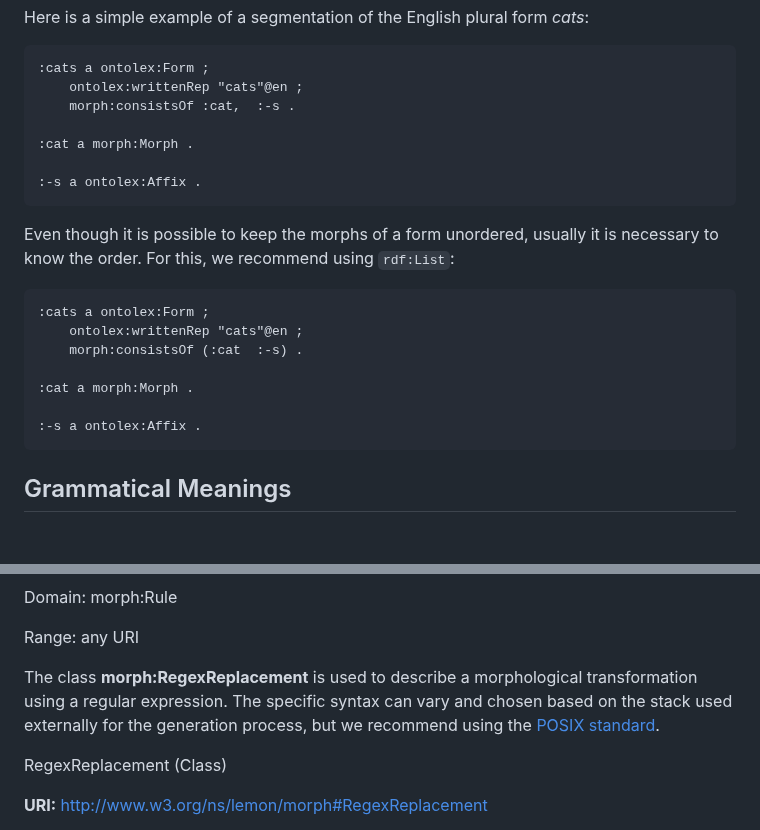
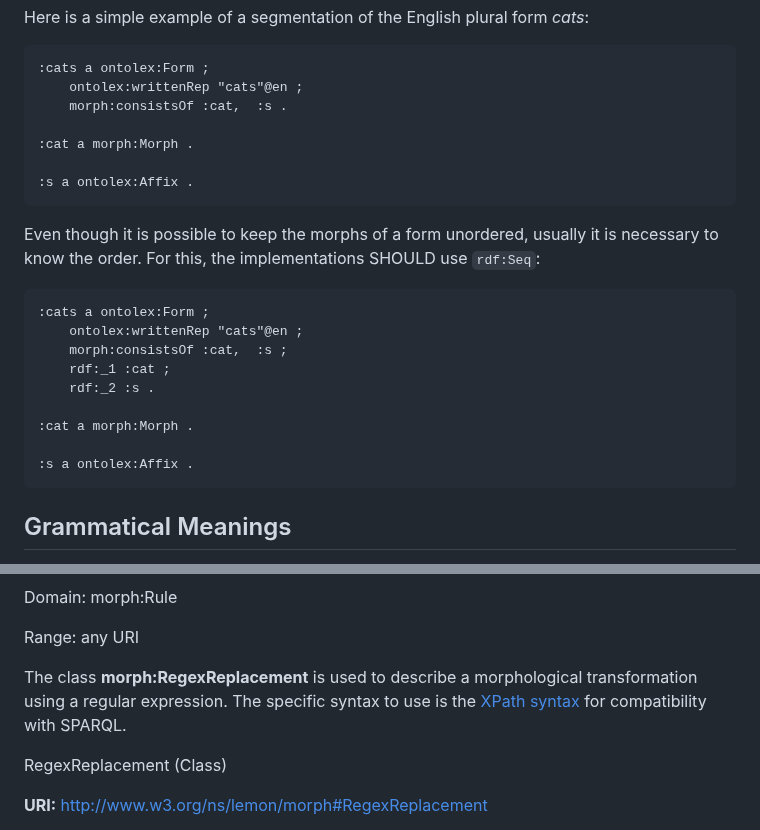
Before and after one commit to ontolex/morph, a Markdown page: index.md, 2 parts joined by grey strips. Drawn GitHub-style; blank space fills up the shorter version.

Commit message:
List changed to Seq, fix morph node names and fix typos

````diff
--- a/index.md
+++ b/index.md
@@ -176,26 +176,28 @@ Here is a simple example of a segmentation of the English plural form *cats*:
 ```turtle
 :cats a ontolex:Form ;
     ontolex:writtenRep "cats"@en ;
-    morph:consistsOf :cat,  :-s .
+    morph:consistsOf :cat,  :s .
 
 :cat a morph:Morph .
 
-:-s a ontolex:Affix .
+:s a ontolex:Affix .
 ```
 </aside>
 
-Even though it is possible to keep the morphs of a form unordered, usually it is necessary to know the order. For this, we recommend using `rdf:List`:
+Even though it is possible to keep the morphs of a form unordered, usually it is necessary to know the order. For this, the implementations SHOULD use `rdf:Seq`:
 
 <aside class="example" title="Example: Ordered segmentation of the English plural form *cats*">
 
 ```turtle
 :cats a ontolex:Form ;
     ontolex:writtenRep "cats"@en ;
-    morph:consistsOf (:cat  :-s) .
+    morph:consistsOf :cat,  :s ;
+    rdf:_1 :cat ;
+    rdf:_2 :s .
 
 :cat a morph:Morph .
 
-:-s a ontolex:Affix .
+:s a ontolex:Affix .
 ```
 </aside>
 
@@ -436,7 +439,7 @@ Range: any URI
 
 </div>
 
-The class **morph:RegexReplacement** is used to describe a morphological transformation using a regular expression. The specific syntax can vary and chosen based on the stack used externally for the generation process, but we recommend using the [POSIX standard](https://pubs.opengroup.org/onlinepubs/9799919799/).
+The class **morph:RegexReplacement** is used to describe a morphological transformation using a regular expression. The specific syntax to use is the [XPath syntax](https://www.w3.org/TR/xpath-functions/#regex-syntax) for compatibility with SPARQL.
 
 
 <div class="entity">
````
Also changed, not shown: other parts of index.md (+21 -19 lines).
